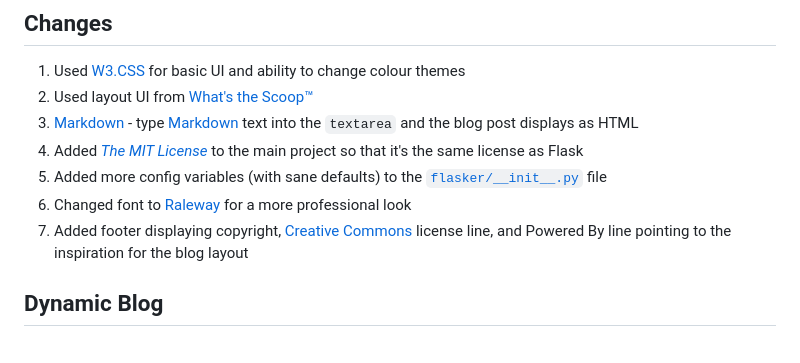
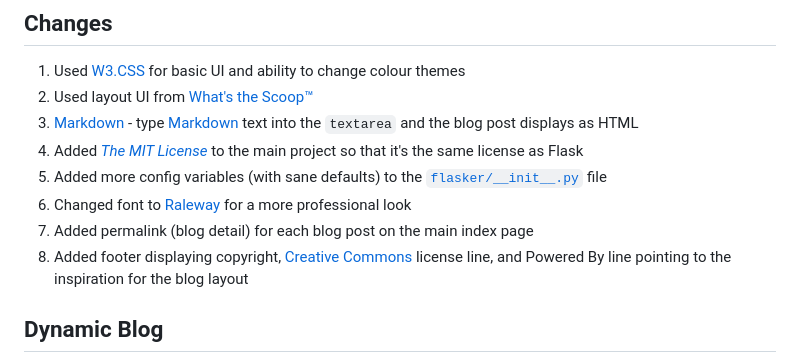
Before and after one commit to SarahRogue81/Flaskr, a Markdown page: README.md, the part around the change. Drawn GitHub-style.

Commit message:
added information about the permalink for each blog post

```diff
--- a/README.md
+++ b/README.md
@@ -10,7 +10,8 @@ Inspired by [Flask's](https://pypi.org/project/Flask/) amazing [Tutorial](https:
 4. Added [_The MIT License_](https://opensource.org/license/mit) to the main project so that it's the same license as Flask
 5. Added more config variables (with sane defaults) to the [`flasker/__init__.py`](https://github.com/SarahRogue81/Flaskr/blob/main/flaskr/__init__.py) file
 6. Changed font to [Raleway](https://fonts.google.com/specimen/Raleway) for a more professional look
-7. Added footer displaying copyright, [Creative Commons](https://creativecommons.org/) license line, and Powered By line pointing to the inspiration for the blog layout
+7. Added permalink (blog detail) for each blog post on the main index page
+8. Added footer displaying copyright, [Creative Commons](https://creativecommons.org/) license line, and Powered By line pointing to the inspiration for the blog layout
 
 ## Dynamic Blog
 
```
